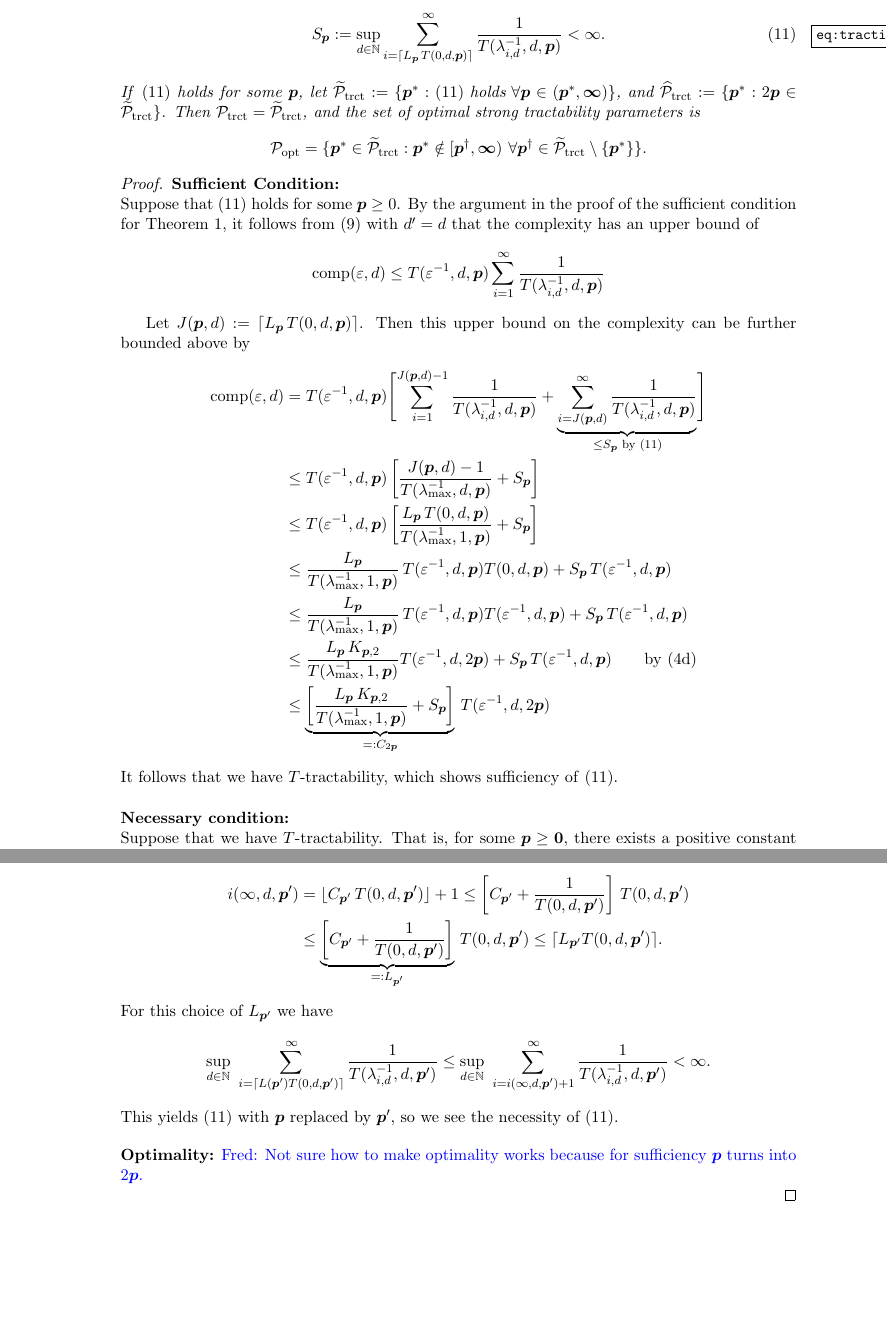
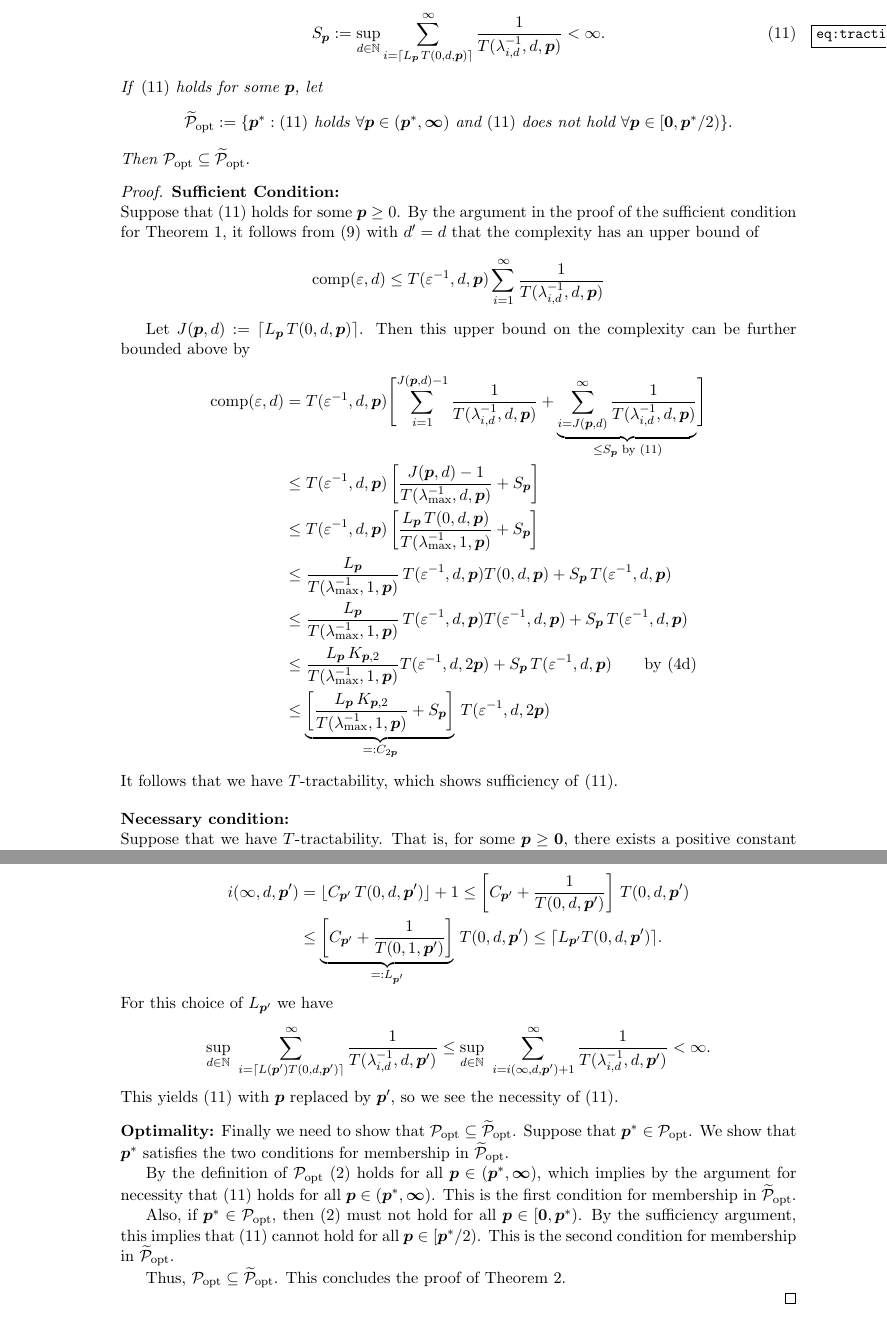
Before and after one commit to fjhickernell/Generalized-Tractability, a LaTeX document (GeneralizedTractability_230310.tex): two parts of pages 5 and 6 of 8, joined at a grey line, cut so that both start at the same text, the shorter picture padded with empty space. Compiled offline with pdfLaTeX.

Commit message:
Fred's Home Computer finished optimality for Theorem

```diff
--- a/GeneralizedTractability_230310.tex
+++ b/GeneralizedTractability_230310.tex
@@ -294,12 +294,13 @@ A problem is $T$-tractable iff there exist $\vp\ge \vzero$ and a constant $L_{\v
      S_{\vp}:=\sup_{d \in \naturals}
      \sum_{i = \lceil L_{\vp}\, T(0,d,\vp) \rceil}^\infty \frac{1}{T(\lambda^{-1}_{i,d},d,\vp)}< \infty.
 \end{equation}
-If \eqref{eq:tractiff4} holds for some $\vp$, let  $\widetilde{\cp}_{\textup{trct}} : = \{\vp^* : \eqref{eq:tractiff4} \text{ holds }\forall \vp \in (\vp^*,\boldsymbol{\infty})\}$, and   $\widehat{\cp}_{\textup{trct}} : = \{\vp^* : 2\vp \in \widetilde{\cp}_{\textup{trct}}\}$.  Then $\cp_{\textup{trct}} = \widetilde{\cp}_{\textup{trct}}$, and the set of optimal strong tractability parameters is
+If \eqref{eq:tractiff4} holds for some $\vp$, let
 \[
-\cp_{\textup{opt}} =
-\{\vp^* \in \widetilde{\cp}_{\textup{trct}} :  \vp^* \notin [\vp^\dagger,\boldsymbol{\infty}) \ \forall \vp^\dagger \in  \widetilde{\cp}_{\textup{trct}} \setminus \{\vp^*\} \}.
-\]\end{theorem}
-
+\widetilde{\cp}_{\textup{opt}} : = \{\vp^* : \eqref{eq:tractiff4} \text{ holds }\forall \vp \in (\vp^*,\boldsymbol{\infty}) \text{ and }  \eqref{eq:tractiff4} \text{ does not hold } \forall \vp \in [\vzero,\vp^*/2)\}.
+\]
+Then $\cp_{\textup{opt}} \subseteq \widetilde{\cp}_{\textup{opt}}$.
+\
+\end{theorem}
 
 \begin{proof}
     \textbf{Sufficient Condition:}\\
@@ -321,9 +322,9 @@ Let $J(\vp,d): = \lceil L_{\vp}\, T(0,d,\vp)\rceil$.  Then this upper bound on t
        & \le \frac{L_{\vp}\,K_{\vp,2}}{T(\lambda_{\max}^{-1},1,\vp)}  T(\varepsilon^{-1},d,2\vp)  + S_{\vp}\, T(\varepsilon^{-1},d,\vp)  \qquad \text{by \eqref{eq:ptauassume}}\\
        & \le \underbrace{\left[\frac{L_{\vp}\,K_{\vp,2}}{T(\lambda_{\max}^{-1},1,\vp)} + S_{\vp}\right]}_{=:C_{2\vp}} \,T(\varepsilon^{-1},d,2\vp)
 \end{align*}
-It follows that we have $T$-tractability, which shows sufficiency of \eqref{eq:tractiff4}. \\
+It follows that we have $T$-tractability, which shows sufficiency of \eqref{eq:tractiff4}.
 
-
+\bigskip
 
 \noindent \textbf{Necessary condition:}\\
 Suppose that we have
@@ -376,7 +377,7 @@ where $\zeta$ denotes the Riemann zeta function.
 Note now that, for any $d\in\naturals$,
 \begin{align*}
  i(\infty,d,\vp') & = \lfloor C_{\vp'}\, T(0,d,\vp')\rfloor +1 \le  \left[C_{\vp'} + \frac{1}{T(0,d,\vp')}   \right]\, T(0,d,\vp')\\
- & \le  \underbrace{\left[C_{\vp'} + \frac{1}{T(0,d,\vp')}   \right]}_{=:L_{\vp'}}\, T(0,d,\vp')
+ & \le  \underbrace{\left[C_{\vp'} + \frac{1}{T(0,1,\vp')}   \right]}_{=:L_{\vp'}}\, T(0,d,\vp')
  \le \lceil L_{\vp'} T(0,d,\vp')\rceil .
 \end{align*}
 For this choice of $ L_{\vp'}$ we have
@@ -391,7 +392,13 @@ This yields \eqref{eq:tractiff4} with $\vp$ replaced by $\vp'$, so we see the ne
 \bigskip
 
 \noindent \textbf{Optimality:}
-\fred{Not sure how to make optimality works because for sufficiency $\vp$ turns into $2\vp$.}
+Finally we need to show that $\cp_{\textup{opt}} \subseteq \widetilde{\cp}_{\textup{opt}}$.  Suppose that  $\vp^* \in \cp_{\textup{opt}}$.  We show that $\vp^*$ satisfies the two conditions for membership in $\widetilde{\cp}_{\textup{opt}}$.
+
+By the definition of  $\cp_{\textup{opt}}$ \eqref{eq:tract_def}  holds for all $\vp \in (\vp^*,\boldsymbol{\infty})$, which implies by the argument for necessity that  \eqref{eq:tractiff4} holds for all $\vp \in (\vp^*,\boldsymbol{\infty})$.  This is the first condition for membership in $\widetilde{\cp}_{\textup{opt}}$.
+
+Also, if  $\vp^* \in \cp_{\textup{opt}}$, then \eqref{eq:tract_def} must not hold for all $\vp \in [\vzero, \vp^*)$.  By the sufficiency argument, this implies that \eqref{eq:tractiff4} cannot hold for all $\vp \in [\vp^*/2)$.  This is the second condition for membership in $\widetilde{\cp}_{\textup{opt}}$.
+
+Thus,  $\cp_{\textup{opt}} \subseteq \widetilde{\cp}_{\textup{opt}}$.  This concludes the proof of Theorem \ref{thm_main_tract2}.
 
 \end{proof}
 
```
Also changed, not shown: GeneralizedTractability_230310.tex (8 more changed lines).
